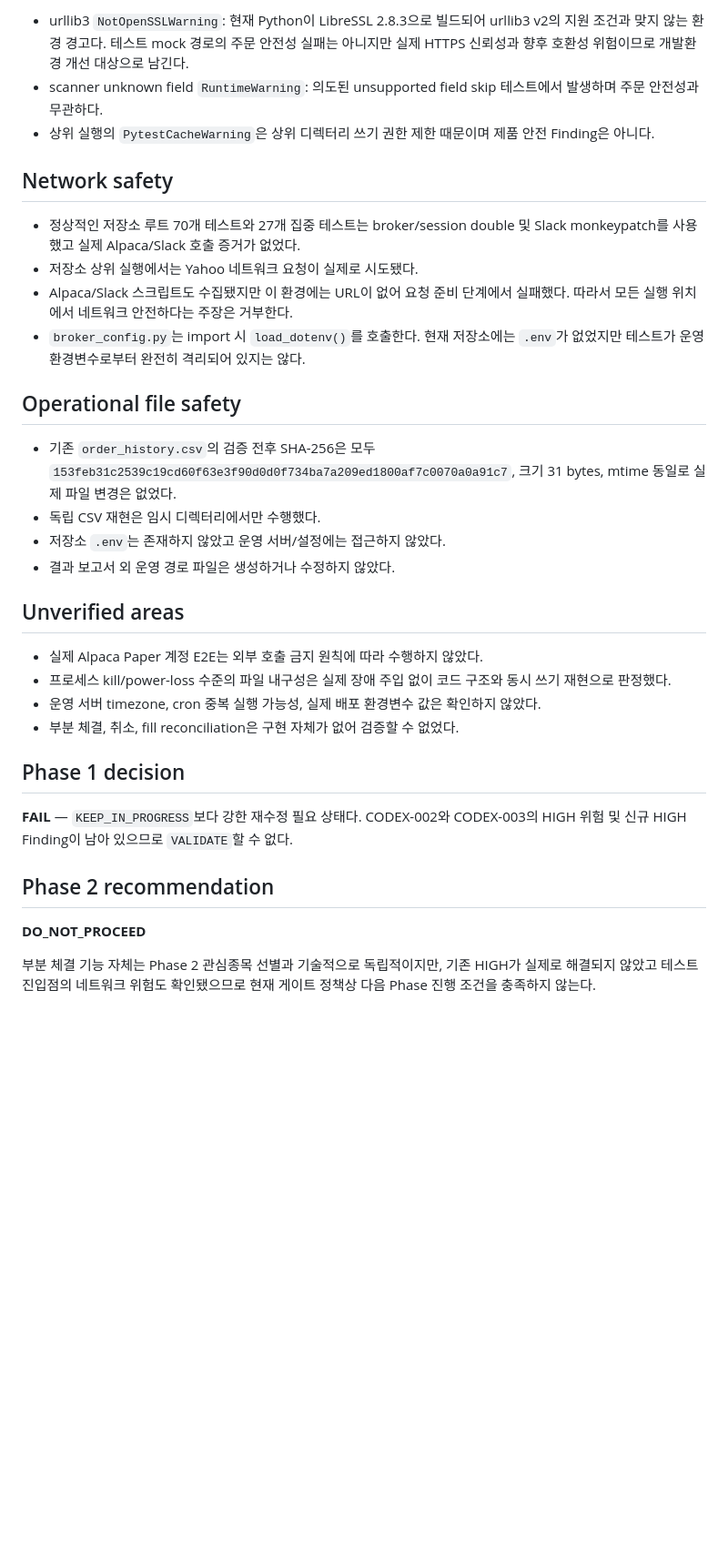
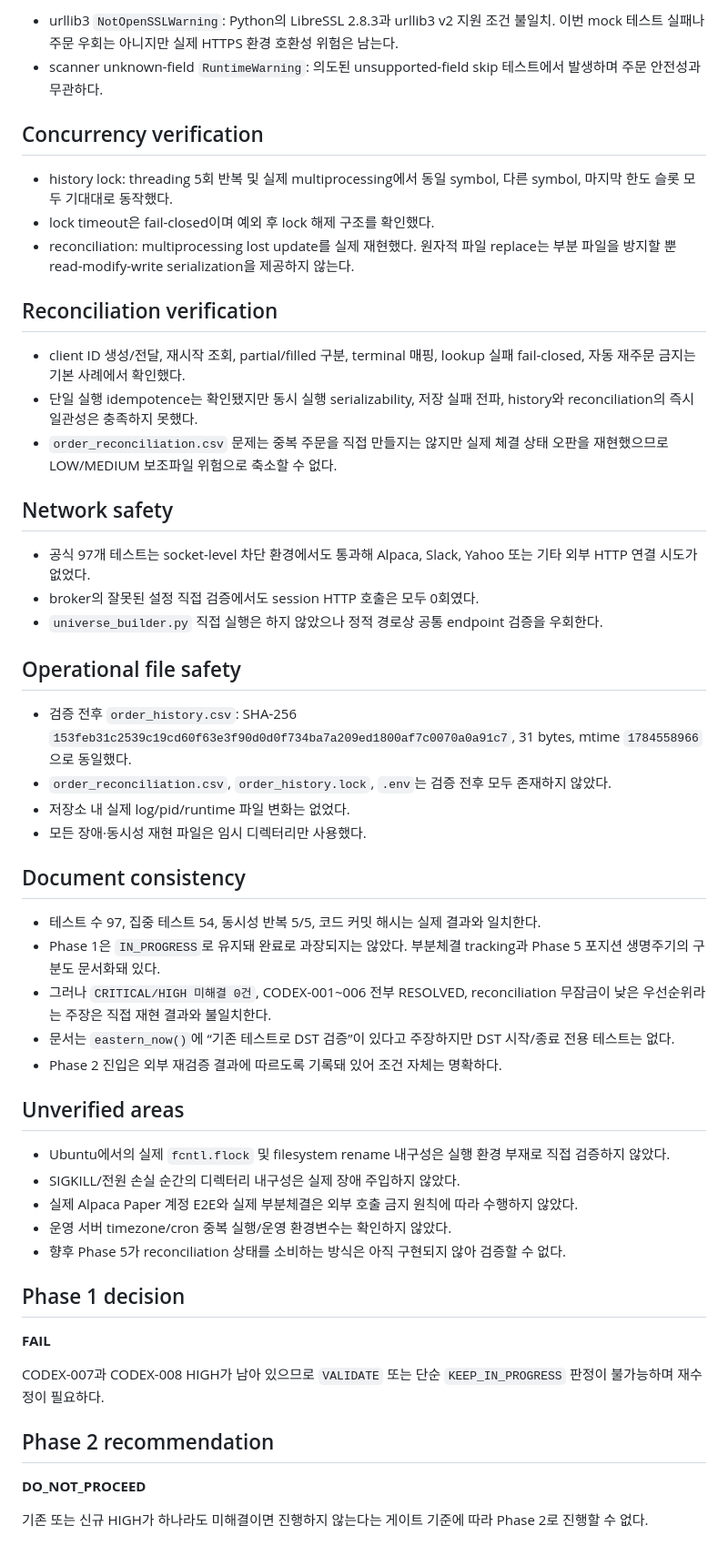
Before and after one commit to babucato-byte/us-stock-trading, a Markdown page: docs/autonomous/CODEX_REVIEW.md, the part around one of its changes. Shown at 91% size. GitHub-like rendering; blank space fills up the shorter version.

```diff
--- a/docs/autonomous/CODEX_REVIEW.md
+++ b/docs/autonomous/CODEX_REVIEW.md
@@ -134,35 +177,56 @@ Remaining risk:
 
-- urllib3 `NotOpenSSLWarning`: 현재 Python이 LibreSSL 2.8.3으로 빌드되어 urllib3 v2의 지원 조건과 맞지 않는 환경 경고다. 테스트 mock 경로의 주문 안전성 실패는 아니지만 실제 HTTPS 신뢰성과 향후 호환성 위험이므로 개발환경 개선 대상으로 남긴다.
-- scanner unknown field `RuntimeWarning`: 의도된 unsupported field skip 테스트에서 발생하며 주문 안전성과 무관하다.
-- 상위 실행의 `PytestCacheWarning`은 상위 디렉터리 쓰기 권한 제한 때문이며 제품 안전 Finding은 아니다.
+- urllib3 `NotOpenSSLWarning`: Python의 LibreSSL 2.8.3과 urllib3 v2 지원 조건 불일치. 이번 mock 테스트 실패나 주문 우회는 아니지만 실제 HTTPS 환경 호환성 위험은 남는다.
+- scanner unknown-field `RuntimeWarning`: 의도된 unsupported-field skip 테스트에서 발생하며 주문 안전성과 무관하다.
+
+## Concurrency verification
+
+- history lock: threading 5회 반복 및 실제 multiprocessing에서 동일 symbol, 다른 symbol, 마지막 한도 슬롯 모두 기대대로 동작했다.
+- lock timeout은 fail-closed이며 예외 후 lock 해제 구조를 확인했다.
+- reconciliation: multiprocessing lost update를 실제 재현했다. 원자적 파일 replace는 부분 파일을 방지할 뿐 read-modify-write serialization을 제공하지 않는다.
+
+## Reconciliation verification
+
+- client ID 생성/전달, 재시작 조회, partial/filled 구분, terminal 매핑, lookup 실패 fail-closed, 자동 재주문 금지는 기본 사례에서 확인했다.
+- 단일 실행 idempotence는 확인됐지만 동시 실행 serializability, 저장 실패 전파, history와 reconciliation의 즉시 일관성은 충족하지 못했다.
+- `order_reconciliation.csv` 문제는 중복 주문을 직접 만들지는 않지만 실제 체결 상태 오판을 재현했으므로 LOW/MEDIUM 보조파일 위험으로 축소할 수 없다.
 
 ## Network safety
 
-- 정상적인 저장소 루트 70개 테스트와 27개 집중 테스트는 broker/session double 및 Slack monkeypatch를 사용했고 실제 Alpaca/Slack 호출 증거가 없었다.
-- 저장소 상위 실행에서는 Yahoo 네트워크 요청이 실제로 시도됐다.
-- Alpaca/Slack 스크립트도 수집됐지만 이 환경에는 URL이 없어 요청 준비 단계에서 실패했다. 따라서 모든 실행 위치에서 네트워크 안전하다는 주장은 거부한다.
-- `broker_config.py`는 import 시 `load_dotenv()`를 호출한다. 현재 저장소에는 `.env`가 없었지만 테스트가 운영 환경변수로부터 완전히 격리되어 있지는 않다.
+- 공식 97개 테스트는 socket-level 차단 환경에서도 통과해 Alpaca, Slack, Yahoo 또는 기타 외부 HTTP 연결 시도가 없었다.
+- broker의 잘못된 설정 직접 검증에서도 session HTTP 호출은 모두 0회였다.
+- `universe_builder.py` 직접 실행은 하지 않았으나 정적 경로상 공통 endpoint 검증을 우회한다.
 
 ## Operational file safety
 
-- 기존 `order_history.csv`의 검증 전후 SHA-256은 모두 `153feb31c2539c19cd60f63e3f90d0d0f734ba7a209ed1800af7c0070a0a91c7`, 크기 31 bytes, mtime 동일로 실제 파일 변경은 없었다.
-- 독립 CSV 재현은 임시 디렉터리에서만 수행했다.
-- 저장소 `.env`는 존재하지 않았고 운영 서버/설정에는 접근하지 않았다.
-- 결과 보고서 외 운영 경로 파일은 생성하거나 수정하지 않았다.
+- 검증 전후 `order_history.csv`: SHA-256 `153feb31c2539c19cd60f63e3f90d0d0f734ba7a209ed1800af7c0070a0a91c7`, 31 bytes, mtime `1784558966`으로 동일했다.
+- `order_reconciliation.csv`, `order_history.lock`, `.env`는 검증 전후 모두 존재하지 않았다.
+- 저장소 내 실제 log/pid/runtime 파일 변화는 없었다.
+- 모든 장애·동시성 재현 파일은 임시 디렉터리만 사용했다.
+
+## Document consistency
+
+- 테스트 수 97, 집중 테스트 54, 동시성 반복 5/5, 코드 커밋 해시는 실제 결과와 일치한다.
+- Phase 1은 `IN_PROGRESS`로 유지돼 완료로 과장되지는 않았다. 부분체결 tracking과 Phase 5 포지션 생명주기의 구분도 문서화돼 있다.
+- 그러나 `CRITICAL/HIGH 미해결 0건`, CODEX-001~006 전부 RESOLVED, reconciliation 무잠금이 낮은 우선순위라는 주장은 직접 재현 결과와 불일치한다.
+- 문서는 `eastern_now()`에 “기존 테스트로 DST 검증”이 있다고 주장하지만 DST 시작/종료 전용 테스트는 없다.
+- Phase 2 진입은 외부 재검증 결과에 따르도록 기록돼 있어 조건 자체는 명확하다.
 
 ## Unverified areas
 
-- 실제 Alpaca Paper 계정 E2E는 외부 호출 금지 원칙에 따라 수행하지 않았다.
-- 프로세스 kill/power-loss 수준의 파일 내구성은 실제 장애 주입 없이 코드 구조와 동시 쓰기 재현으로 판정했다.
-- 운영 서버 timezone, cron 중복 실행 가능성, 실제 배포 환경변수 값은 확인하지 않았다.
-- 부분 체결, 취소, fill reconciliation은 구현 자체가 없어 검증할 수 없었다.
+- Ubuntu에서의 실제 `fcntl.flock` 및 filesystem rename 내구성은 실행 환경 부재로 직접 검증하지 않았다.
+- SIGKILL/전원 손실 순간의 디렉터리 내구성은 실제 장애 주입하지 않았다.
+- 실제 Alpaca Paper 계정 E2E와 실제 부분체결은 외부 호출 금지 원칙에 따라 수행하지 않았다.
+- 운영 서버 timezone/cron 중복 실행/운영 환경변수는 확인하지 않았다.
+- 향후 Phase 5가 reconciliation 상태를 소비하는 방식은 아직 구현되지 않아 검증할 수 없다.
 
 ## Phase 1 decision
 
-**FAIL** — `KEEP_IN_PROGRESS`보다 강한 재수정 필요 상태다. CODEX-002와 CODEX-003의 HIGH 위험 및 신규 HIGH Finding이 남아 있으므로 `VALIDATE`할 수 없다.
+**FAIL**
+
+CODEX-007과 CODEX-008 HIGH가 남아 있으므로 `VALIDATE` 또는 단순 `KEEP_IN_PROGRESS` 판정이 불가능하며 재수정이 필요하다.
 
 ## Phase 2 recommendation
 
 **DO_NOT_PROCEED**
 
-부분 체결 기능 자체는 Phase 2 관심종목 선별과 기술적으로 독립적이지만, 기존 HIGH가 실제로 해결되지 않았고 테스트 진입점의 네트워크 위험도 확인됐으므로 현재 게이트 정책상 다음 Phase 진행 조건을 충족하지 않는다.
+기존 또는 신규 HIGH가 하나라도 미해결이면 진행하지 않는다는 게이트 기준에 따라 Phase 2로 진행할 수 없다.
```
Also changed, not shown: other parts of docs/autonomous/CODEX_REVIEW.md (+104 -61 lines).
